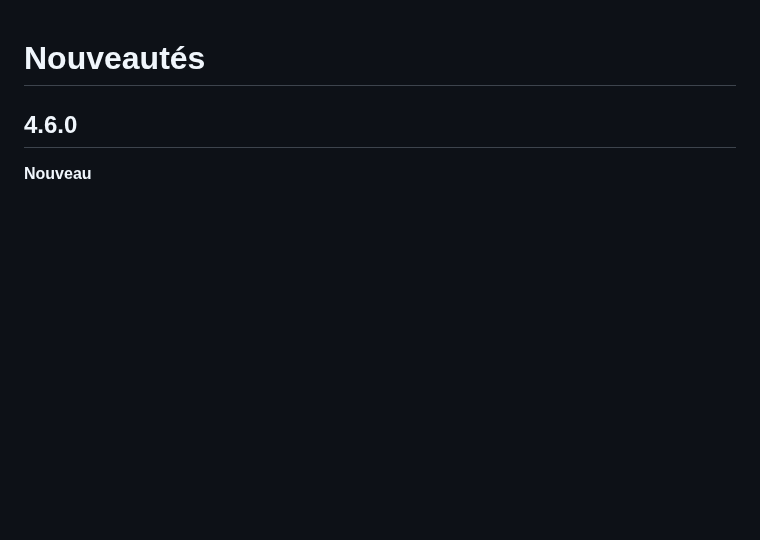
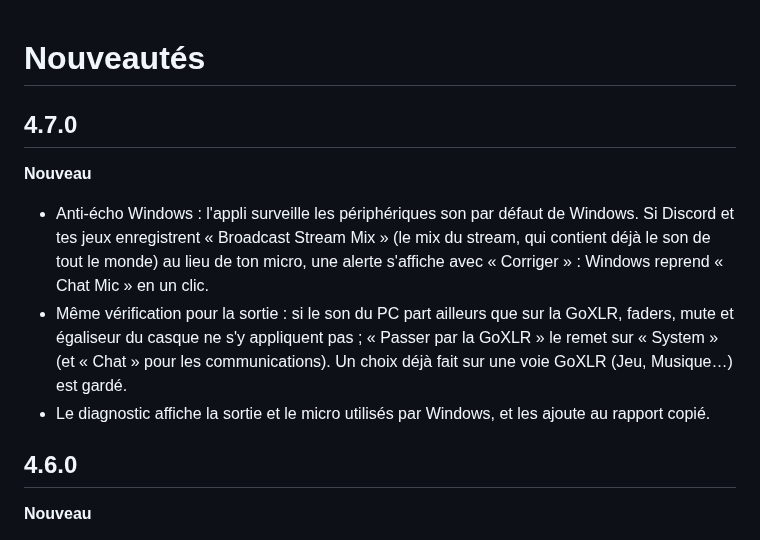
Before and after one commit to samirmedani/goxlr-mini, a Markdown page: CHANGELOG.md, the part around the change. Drawn GitHub-style; blank space fills up the shorter version.

```diff
--- a/CHANGELOG.md
+++ b/CHANGELOG.md
@@ -1,4 +1,15 @@
 # Nouveautés
+
+## 4.7.0
+
+**Nouveau**
+- Anti-écho Windows : l'appli surveille les périphériques son par défaut de Windows. Si Discord et tes jeux
+  enregistrent « Broadcast Stream Mix » (le mix du stream, qui contient déjà le son de tout le monde) au lieu de
+  ton micro, une alerte s'affiche avec « Corriger » : Windows reprend « Chat Mic » en un clic.
+- Même vérification pour la sortie : si le son du PC part ailleurs que sur la GoXLR, faders, mute et égaliseur
+  du casque ne s'y appliquent pas ; « Passer par la GoXLR » le remet sur « System » (et « Chat » pour les
+  communications). Un choix déjà fait sur une voie GoXLR (Jeu, Musique…) est gardé.
+- Le diagnostic affiche la sortie et le micro utilisés par Windows, et les ajoute au rapport copié.
 
 ## 4.6.0
 
```
Also changed, not shown: README.md (+13 -4 lines), docs/captures/casque.jpg (added), 6 other files.
